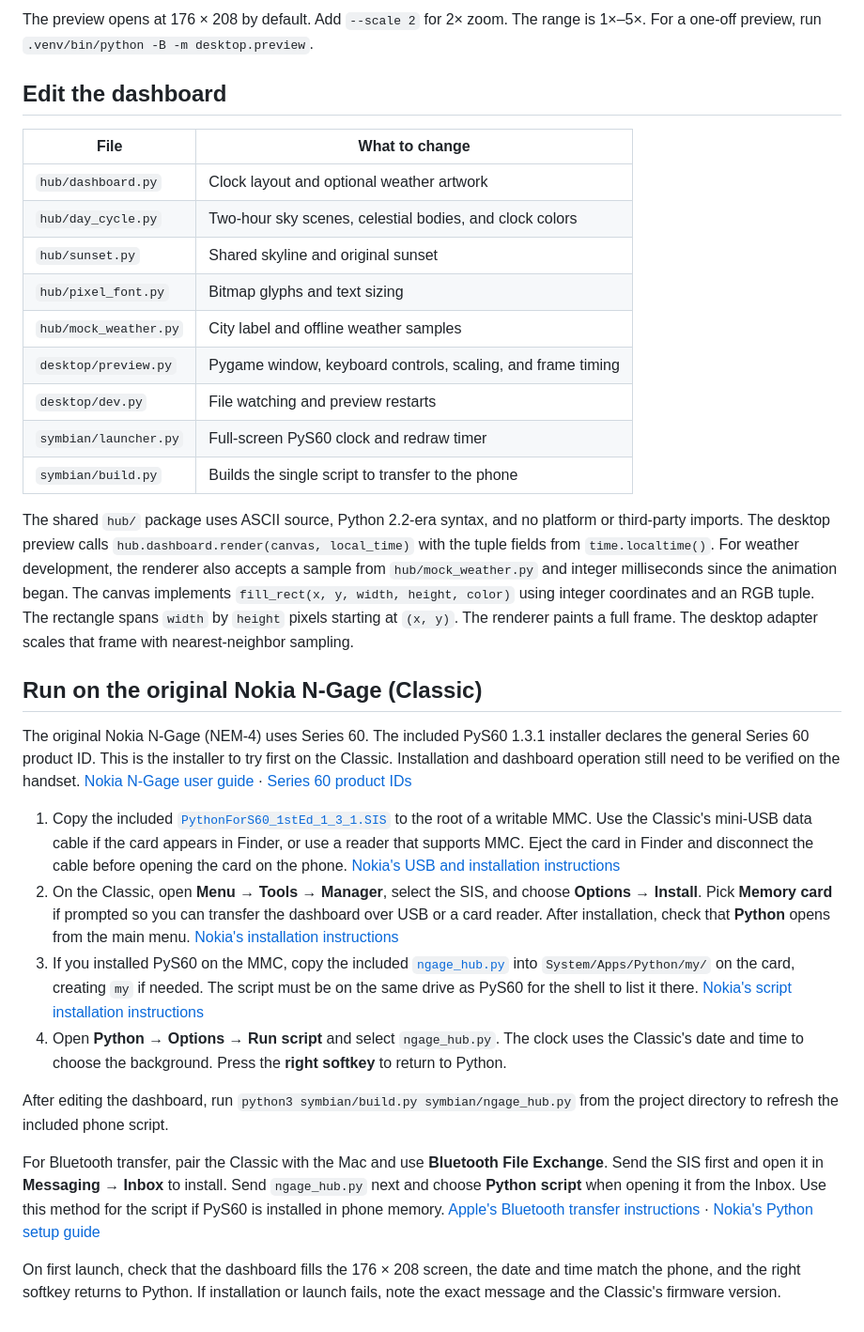
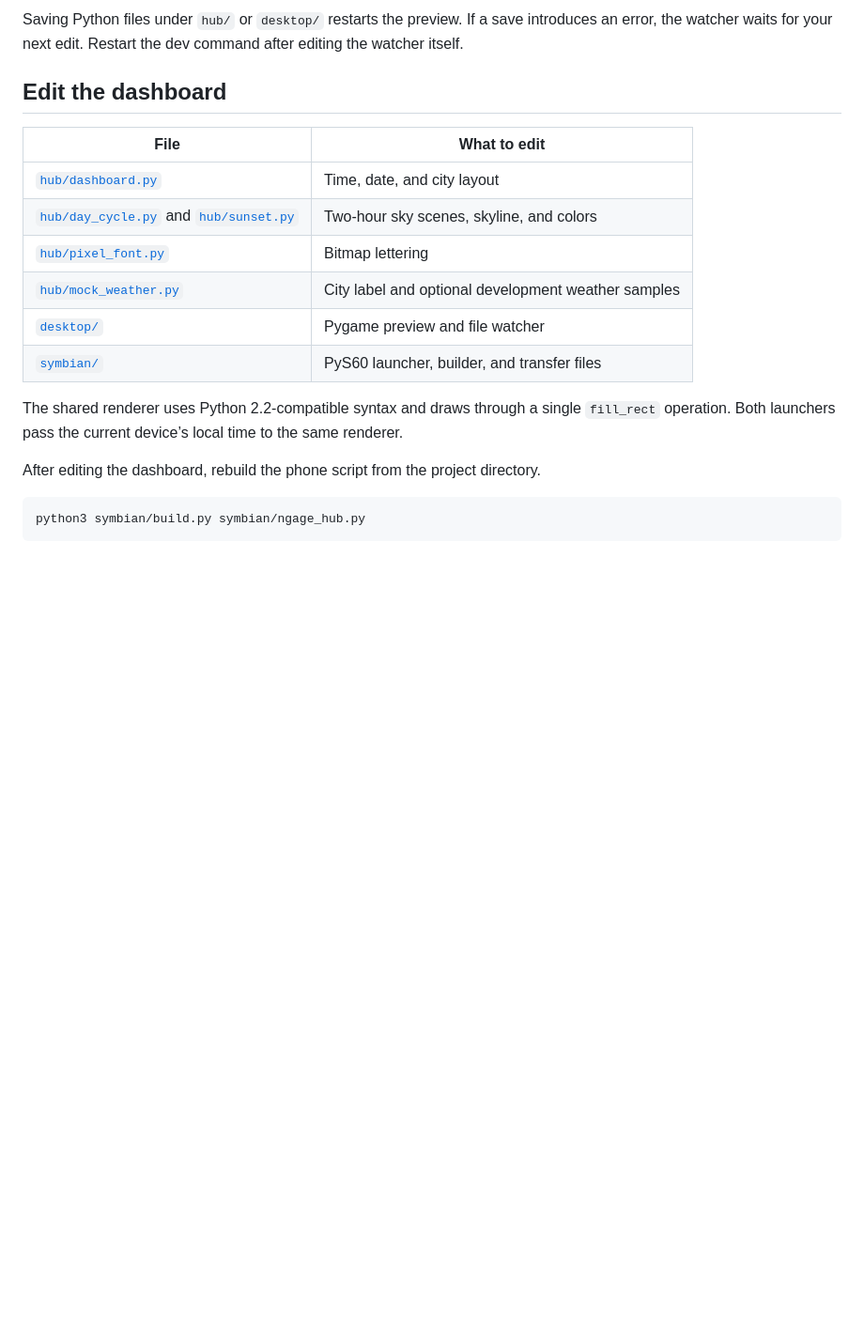
Before and after one commit to LazyMisha/ngage-hub, a Markdown page: README.md, the part around one of its changes. Shown at 94% size. GitHub-like rendering; blank space fills up the shorter version.

````diff
--- a/README.md
+++ b/README.md
@@ -21,33 +52,21 @@ Press **Esc** or close the window to quit. Saving a Python file under `hub/` or
 
-The preview opens at 176 × 208 by default. Add `--scale 2` for 2× zoom. The range is 1×–5×. For a one-off preview, run `.venv/bin/python -B -m desktop.preview`.
+Saving Python files under `hub/` or `desktop/` restarts the preview. If a save introduces an error, the watcher waits for your next edit. Restart the dev command after editing the watcher itself.
 
 ## Edit the dashboard
 
-| File | What to change |
+| File | What to edit |
 | --- | --- |
-| `hub/dashboard.py` | Clock layout and optional weather artwork |
-| `hub/day_cycle.py` | Two-hour sky scenes, celestial bodies, and clock colors |
-| `hub/sunset.py` | Shared skyline and original sunset |
-| `hub/pixel_font.py` | Bitmap glyphs and text sizing |
-| `hub/mock_weather.py` | City label and offline weather samples |
-| `desktop/preview.py` | Pygame window, keyboard controls, scaling, and frame timing |
-| `desktop/dev.py` | File watching and preview restarts |
-| `symbian/launcher.py` | Full-screen PyS60 clock and redraw timer |
-| `symbian/build.py` | Builds the single script to transfer to the phone |
+| [`hub/dashboard.py`](hub/dashboard.py) | Time, date, and city layout |
+| [`hub/day_cycle.py`](hub/day_cycle.py) and [`hub/sunset.py`](hub/sunset.py) | Two-hour sky scenes, skyline, and colors |
+| [`hub/pixel_font.py`](hub/pixel_font.py) | Bitmap lettering |
+| [`hub/mock_weather.py`](hub/mock_weather.py) | City label and optional development weather samples |
+| [`desktop/`](desktop/) | Pygame preview and file watcher |
+| [`symbian/`](symbian/) | PyS60 launcher, builder, and transfer files |
 
-The shared `hub/` package uses ASCII source, Python 2.2-era syntax, and no platform or third-party imports. The desktop preview calls `hub.dashboard.render(canvas, local_time)` with the tuple fields from `time.localtime()`. For weather development, the renderer also accepts a sample from `hub/mock_weather.py` and integer milliseconds since the animation began. The canvas implements `fill_rect(x, y, width, height, color)` using integer coordinates and an RGB tuple. The rectangle spans `width` by `height` pixels starting at `(x, y)`. The renderer paints a full frame. The desktop adapter scales that frame with nearest-neighbor sampling.
+The shared renderer uses Python 2.2-compatible syntax and draws through a single `fill_rect` operation. Both launchers pass the current device’s local time to the same renderer.
 
-## Run on the original Nokia N-Gage (Classic)
+After editing the dashboard, rebuild the phone script from the project directory.
 
-The original Nokia N-Gage (NEM-4) uses Series 60. The included PyS60 1.3.1 installer declares the general Series 60 product ID. This is the installer to try first on the Classic. Installation and dashboard operation still need to be verified on the handset. [Nokia N-Gage user guide](https://db.hfsplay.fr/files/2019/09/11/nokia-n-gage_O75pEQx.pdf) · [Series 60 product IDs](https://docs.huihoo.com/symbian/s60-5th-edition-cpp-developers-library-v2.1/GUID-35228542-8C95-4849-A73F-2B4F082F0C44/sdk/doc_source/faqSDK/faq_1045.html)
-
-1. Copy the included [`PythonForS60_1stEd_1_3_1.SIS`](symbian/PythonForS60_1stEd_1_3_1.SIS) to the root of a writable MMC. Use the Classic's mini-USB data cable if the card appears in Finder, or use a reader that supports MMC. Eject the card in Finder and disconnect the cable before opening the card on the phone. [Nokia's USB and installation instructions](https://db.hfsplay.fr/files/2019/09/11/nokia-n-gage_O75pEQx.pdf)
-2. On the Classic, open **Menu → Tools → Manager**, select the SIS, and choose **Options → Install**. Pick **Memory card** if prompted so you can transfer the dashboard over USB or a card reader. After installation, check that **Python** opens from the main menu. [Nokia's installation instructions](https://db.hfsplay.fr/files/2019/09/11/nokia-n-gage_O75pEQx.pdf)
-3. If you installed PyS60 on the MMC, copy the included [`ngage_hub.py`](symbian/ngage_hub.py) into `System/Apps/Python/my/` on the card, creating `my` if needed. The script must be on the same drive as PyS60 for the shell to list it there. [Nokia's script installation instructions](https://mobilenin.com/pys60/resources/pys60_v_1_2/Getting_Started_with_Python.pdf#page=14)
-4. Open **Python → Options → Run script** and select `ngage_hub.py`. The clock uses the Classic's date and time to choose the background. Press the **right softkey** to return to Python.
-
-After editing the dashboard, run `python3 symbian/build.py symbian/ngage_hub.py` from the project directory to refresh the included phone script.
-
-For Bluetooth transfer, pair the Classic with the Mac and use **Bluetooth File Exchange**. Send the SIS first and open it in **Messaging → Inbox** to install. Send `ngage_hub.py` next and choose **Python script** when opening it from the Inbox. Use this method for the script if PyS60 is installed in phone memory. [Apple's Bluetooth transfer instructions](https://support.apple.com/en-euro/guide/mac-help/mchle7fa9e15/mac) · [Nokia's Python setup guide](https://mobilenin.com/pys60/resources/pys60_v_1_2/Getting_Started_with_Python.pdf)
-
-On first launch, check that the dashboard fills the 176 × 208 screen, the date and time match the phone, and the right softkey returns to Python. If installation or launch fails, note the exact message and the Classic's firmware version.
+```sh
+python3 symbian/build.py symbian/ngage_hub.py
+```
````
Also changed, not shown: other parts of README.md (+35 -4 lines), docs/screens/day-cycle.png (added), docs/screens/late-morning.png (added), docs/screens/midnight.png (added), docs/screens/sunset.png (added).
